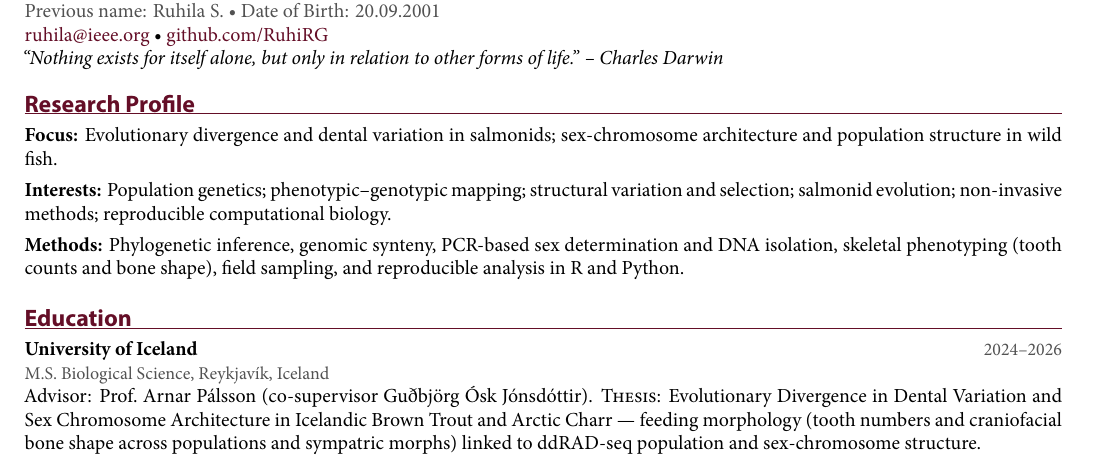
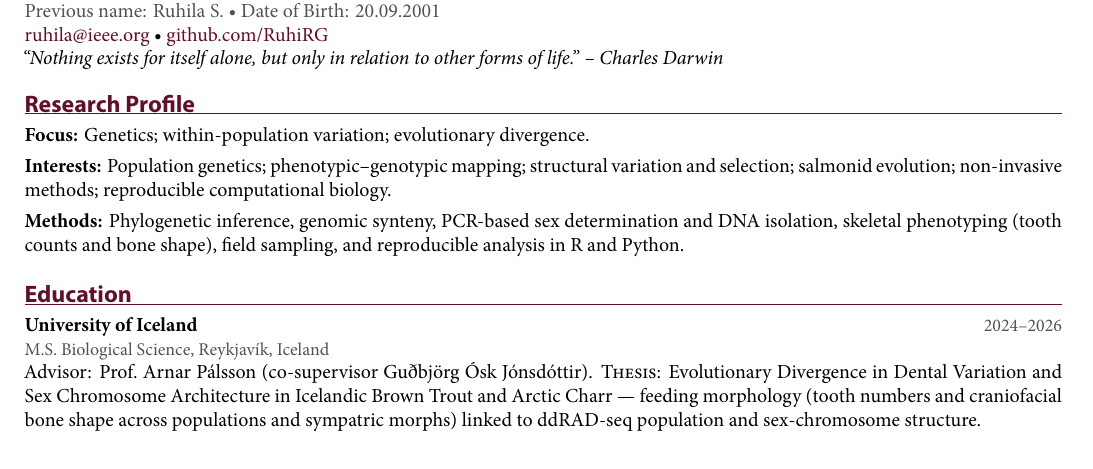
Before and after one commit to RuhiRG/CV, a LaTeX document (twoPage/literate_twopage.tex): part of page 1 of 2, cut so that both start at the same text. Compiled offline with XeLaTeX; a missing font is replaced by an installed copy or a similar font.

Commit message:
docs(cv): focus line names genetics, within-population variation, divergence

```diff
--- a/twoPage/literate_twopage.tex
+++ b/twoPage/literate_twopage.tex
@@ -25,7 +25,7 @@
 \end{minipage}
 
 \section{Research Profile}
-\skillline{Focus}{Evolutionary divergence and dental variation in salmonids; sex-chromosome architecture and population structure in wild fish.}
+\skillline{Focus}{Genetics; within-population variation; evolutionary divergence.}
 \skillline{Interests}{Population genetics; phenotypic--genotypic mapping; structural variation and selection; salmonid evolution; non-invasive methods; reproducible computational biology.}
 \skillline{Methods}{Phylogenetic inference, genomic synteny, PCR-based sex determination and DNA isolation, skeletal phenotyping (tooth counts and bone shape), field sampling, and reproducible analysis in R and Python.}
 
```
Also changed, not shown: curriculum-vitae/literate_cv.tex (+1 -1 lines), Ruhi_Latest-cv.pdf, Ruhi_TwoPage-cv.pdf, 2 other files.
